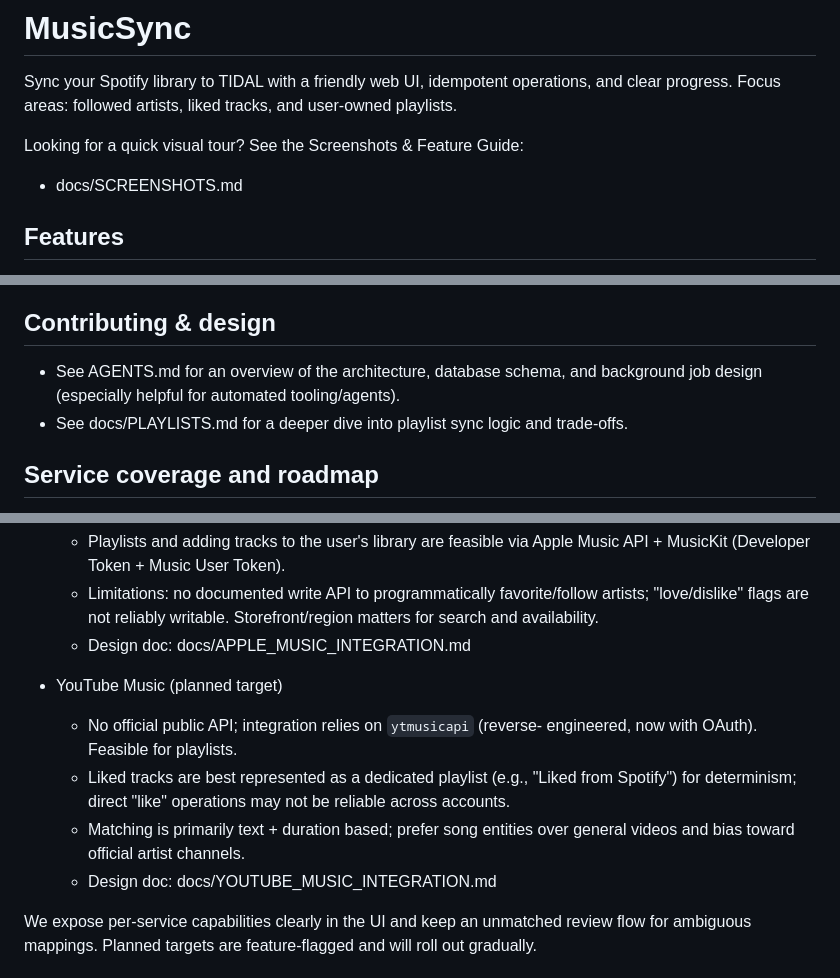
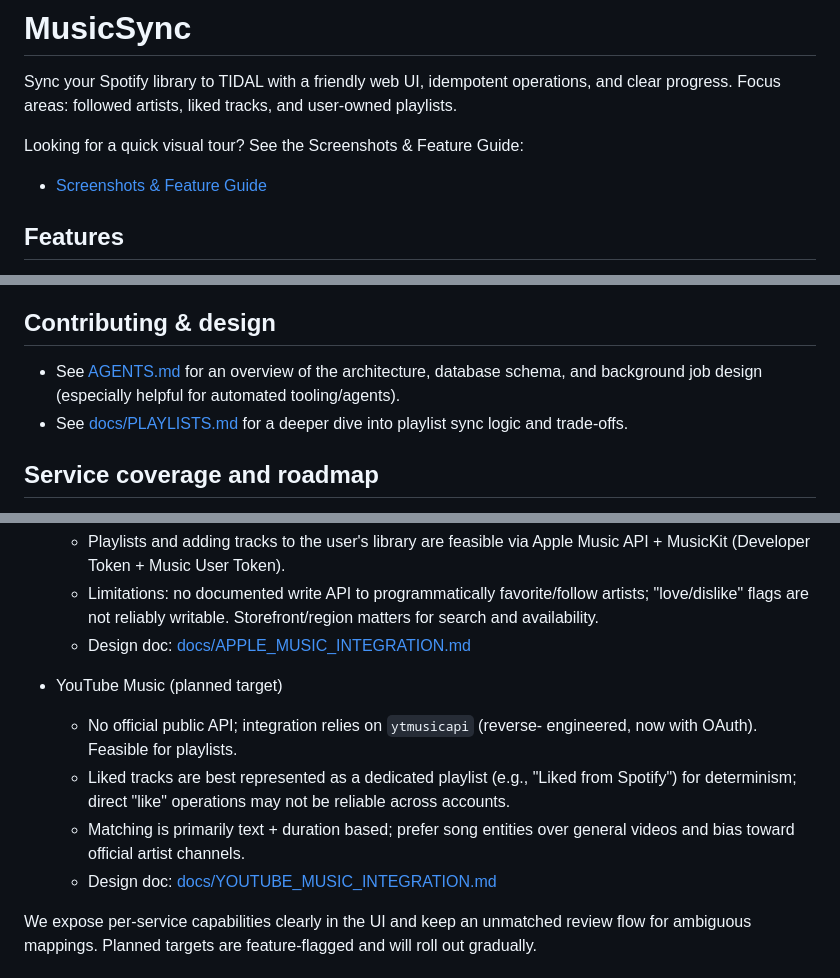
Before and after one commit to planetf1/musicsync, a Markdown page: README.md, 3 parts joined by grey strips. Drawn GitHub-style.

Commit message:
Correct docs
Signed-off-by: Nigel Jones <jonesn@uk.ibm.com>

```diff
--- a/README.md
+++ b/README.md
@@ -6,7 +6,7 @@ and user-owned playlists.
 
 Looking for a quick visual tour? See the Screenshots & Feature Guide:
 
-- docs/SCREENSHOTS.md
+- [Screenshots & Feature Guide](docs/SCREENSHOTS.md)
 
 ## Features
 
@@ -165,9 +165,11 @@ session is cached for reuse.
 
 ## Contributing & design
 
-- See AGENTS.md for an overview of the architecture, database schema, and
-  background job design (especially helpful for automated tooling/agents).
-- See docs/PLAYLISTS.md for a deeper dive into playlist sync logic and trade-offs.
+- See [AGENTS.md](AGENTS.md) for an overview of the architecture, database
+  schema, and background job design (especially helpful for automated
+  tooling/agents).
+- See [docs/PLAYLISTS.md](docs/PLAYLISTS.md) for a deeper dive into playlist
+  sync logic and trade-offs.
 
 ## Service coverage and roadmap
 
@@ -191,7 +193,7 @@ Capabilities differ by target service due to API surface area and reliability.
   - Limitations: no documented write API to programmatically favorite/follow
     artists; "love/dislike" flags are not reliably writable. Storefront/region
     matters for search and availability.
-  - Design doc: docs/APPLE_MUSIC_INTEGRATION.md
+  - Design doc: [docs/APPLE_MUSIC_INTEGRATION.md](docs/APPLE_MUSIC_INTEGRATION.md)
 
 - YouTube Music (planned target)
   - No official public API; integration relies on `ytmusicapi` (reverse-
@@ -201,7 +203,7 @@ Capabilities differ by target service due to API surface area and reliability.
     reliable across accounts.
   - Matching is primarily text + duration based; prefer song entities over
     general videos and bias toward official artist channels.
-  - Design doc: docs/YOUTUBE_MUSIC_INTEGRATION.md
+  - Design doc: [docs/YOUTUBE_MUSIC_INTEGRATION.md](docs/YOUTUBE_MUSIC_INTEGRATION.md)
 
 We expose per-service capabilities clearly in the UI and keep an unmatched
 review flow for ambiguous mappings. Planned targets are feature-flagged and
```
Also changed, not shown: other parts of README.md (+1 -1 lines), AGENTS.md (+1 -1 lines).
